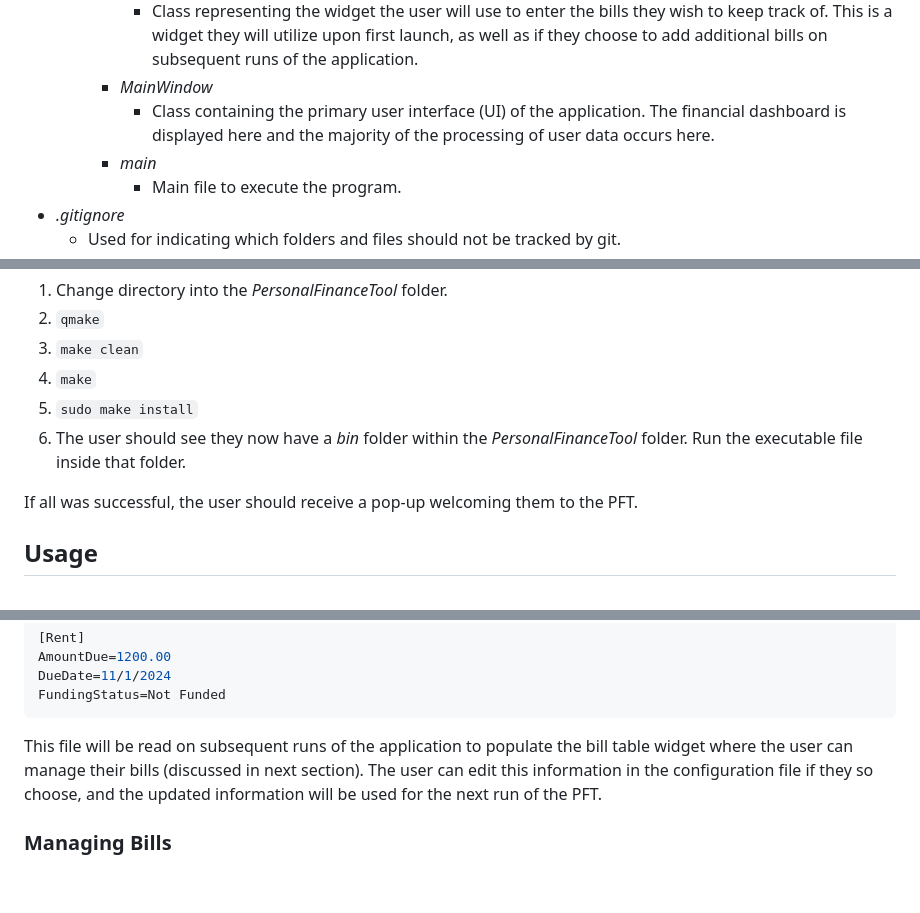
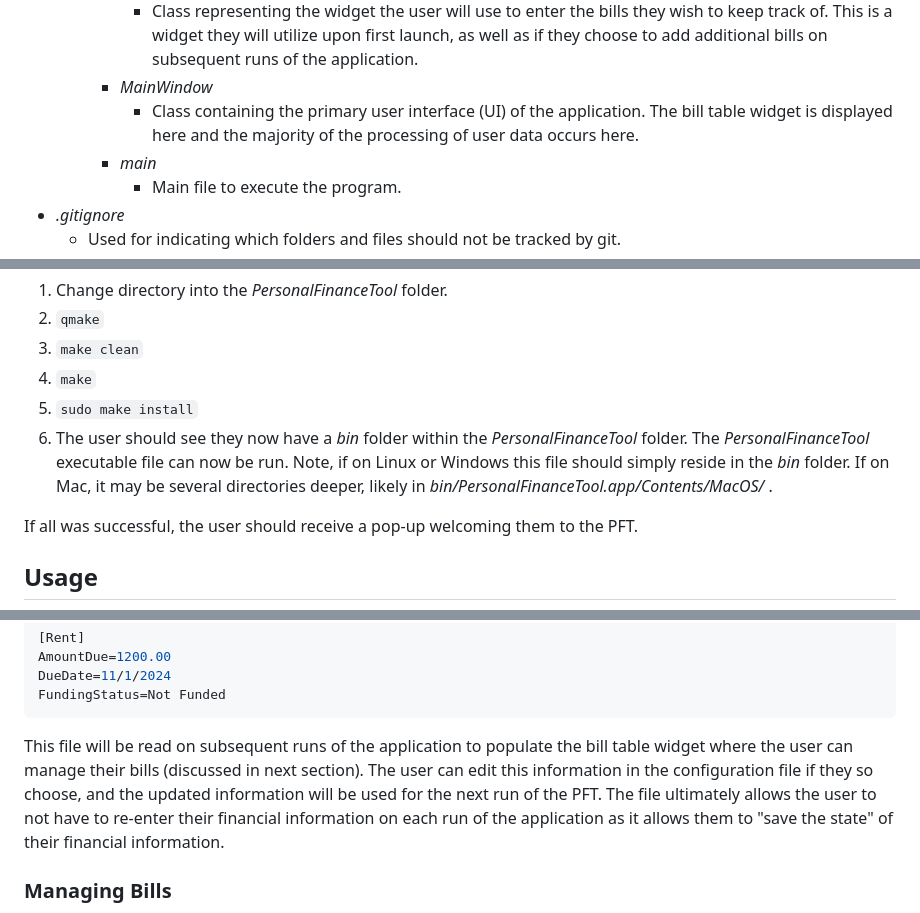
Before and after one commit to SeanTwomey9/PersonalFinanceTool, a Markdown page: README.md, 3 parts joined by grey strips. Rendered like a GitHub page; blank space fills up the shorter version.

````diff
--- a/README.md
+++ b/README.md
@@ -26,7 +46,7 @@ To install the source code necessary to build the PFT, the user should clone the
     - *BillWidget*
       - Class representing the widget the user will use to enter the bills they wish to keep track of. This is a widget they will utilize upon first launch, as well as if they choose to add additional bills on subsequent runs of the application.
     - *MainWindow*
-      - Class containing the primary user interface (UI) of the application. The financial dashboard is displayed here and the majority of the processing of user data occurs here.
+      - Class containing the primary user interface (UI) of the application. The bill table widget  is displayed here and the majority of the processing of user data occurs here.
     - *main*
       - Main file to execute the program.
 - *.gitignore*
@@ -45,7 +65,7 @@ Assuming the prerequisites from above have been met and the source code has been
 3. `make clean`
 4. `make`
 5. `sudo make install`
-6. The user should see they now have a *bin* folder within the *PersonalFinanceTool* folder. Run the executable file inside that folder.
+6. The user should see they now have a *bin* folder within the *PersonalFinanceTool* folder. The *PersonalFinanceTool* executable file can now be run. Note, if on Linux or Windows this file should simply reside in the *bin* folder. If on Mac, it may be several directories deeper, likely in *bin/PersonalFinanceTool.app/Contents/MacOS/* .
 
 If all was successful, the user should receive a pop-up welcoming them to the PFT.
 
@@ -95,7 +115,7 @@ DueDate=11/1/2024
 FundingStatus=Not Funded
 ```
 
-This file will be read on subsequent runs of the application to populate the bill table widget where the user can manage their bills (discussed in next section). The user can edit this information in the configuration file if they so choose, and the updated information will be used for the next run of the PFT.
+This file will be read on subsequent runs of the application to populate the bill table widget where the user can manage their bills (discussed in next section). The user can edit this information in the configuration file if they so choose, and the updated information will be used for the next run of the PFT. The file ultimately allows the user to not have to re-enter their financial information on each run of the application as it allows them to "save the state" of their financial information.
 
 ### Managing Bills
 
````
Also changed, not shown: other parts of README.md (+27 -7 lines), images/qt_installation.png (added).
